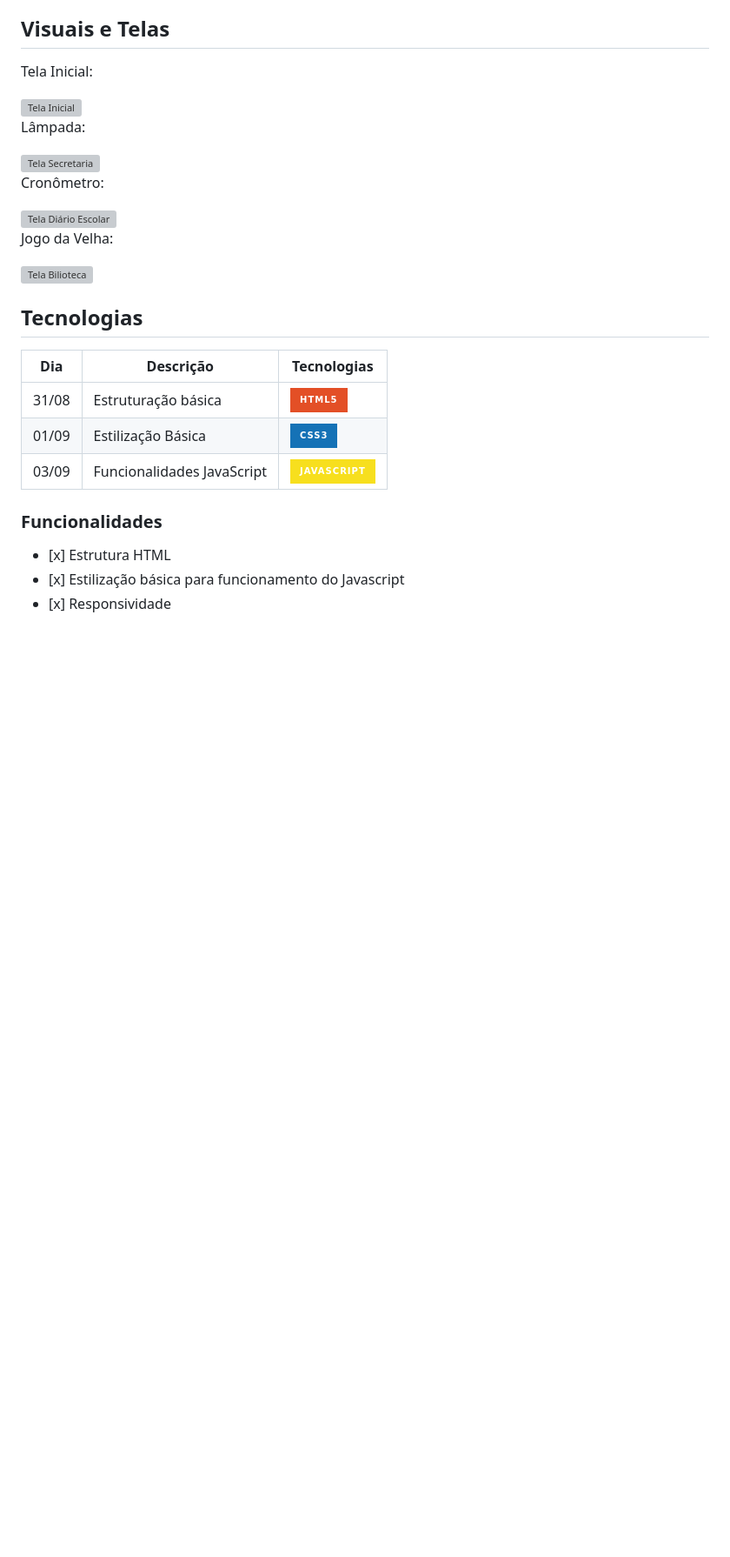
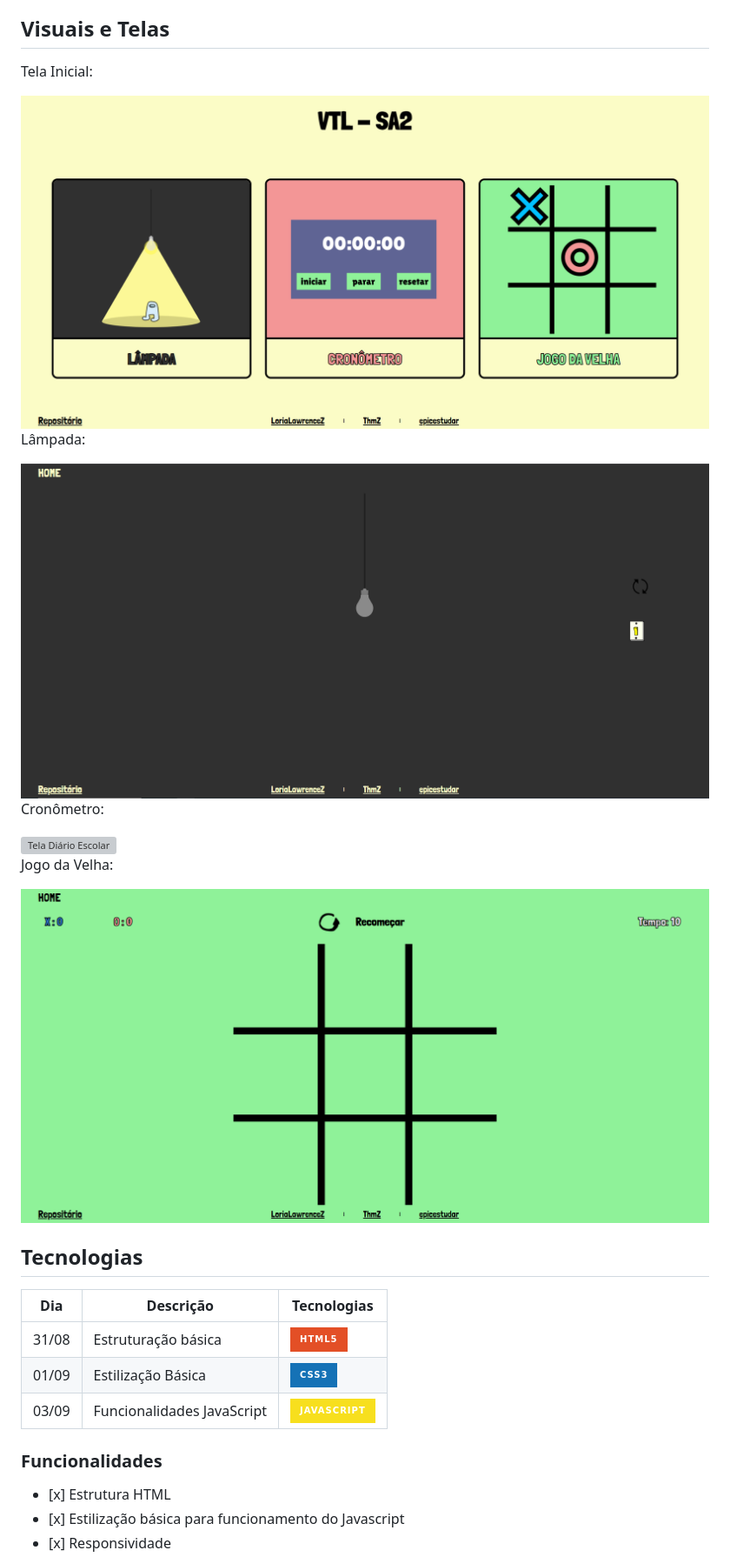
Before and after one commit to OZimbres/VTL-SA2, a Markdown page: README.md, the part around the change printed below. Shown: that part at 87% size. GitHub-like rendering; badges without logos; blank space fills up the shorter version; grey boxes are pictures that could not be loaded.

```diff
--- a/README.md
+++ b/README.md
@@ -42,9 +42,9 @@
 
 <h2 id="visuais-e-telas"> Visuais e Telas </h2>
 <p> Tela Inicial: </p>
-<img alt="Tela Inicial" title="TelaInicial" style="object-fit: cover; height: 250px;" src="readMeContent/homeExemplo.png" align="center"/>
+<img alt="Tela Inicial" title="TelaInicial" style="object-fit: cover; height: 250px;" src="assets/readMeContent/indexPrint.png" align="center"/>
 
 <p> Lâmpada: </p>
-<img alt="Tela Secretaria" title="TelaSecretaria" style="object-fit: cover; height: 250px;" src="readMeContent/secretariaExemplo.png" align="center"/>
+<img alt="Tela Secretaria" title="TelaSecretaria" style="object-fit: cover; height: 250px;" src="assets/readMeContent/lampadaPrint.png" align="center"/>
 
 <p> Cronômetro: </p>
@@ -52,6 +52,6 @@
 
 <p> Jogo da Velha: </p>
-<img alt="Tela Bilioteca" title="TelaBiblioteca" style="object-fit: cover; height: 250px;" src="readMeContent/bibliotecaExemplo.png" align="center"/>
+<img alt="Tela Bilioteca" title="TelaBiblioteca" style="object-fit: cover; height: 250px;" src="assets/readMeContent/jogoDaVelhaPrint.png" align="center"/>
 
 
 <h2 id="tecnologias"> Tecnologias </h2>
```
Also changed, not shown: other parts of README.md (+1 -1 lines).
